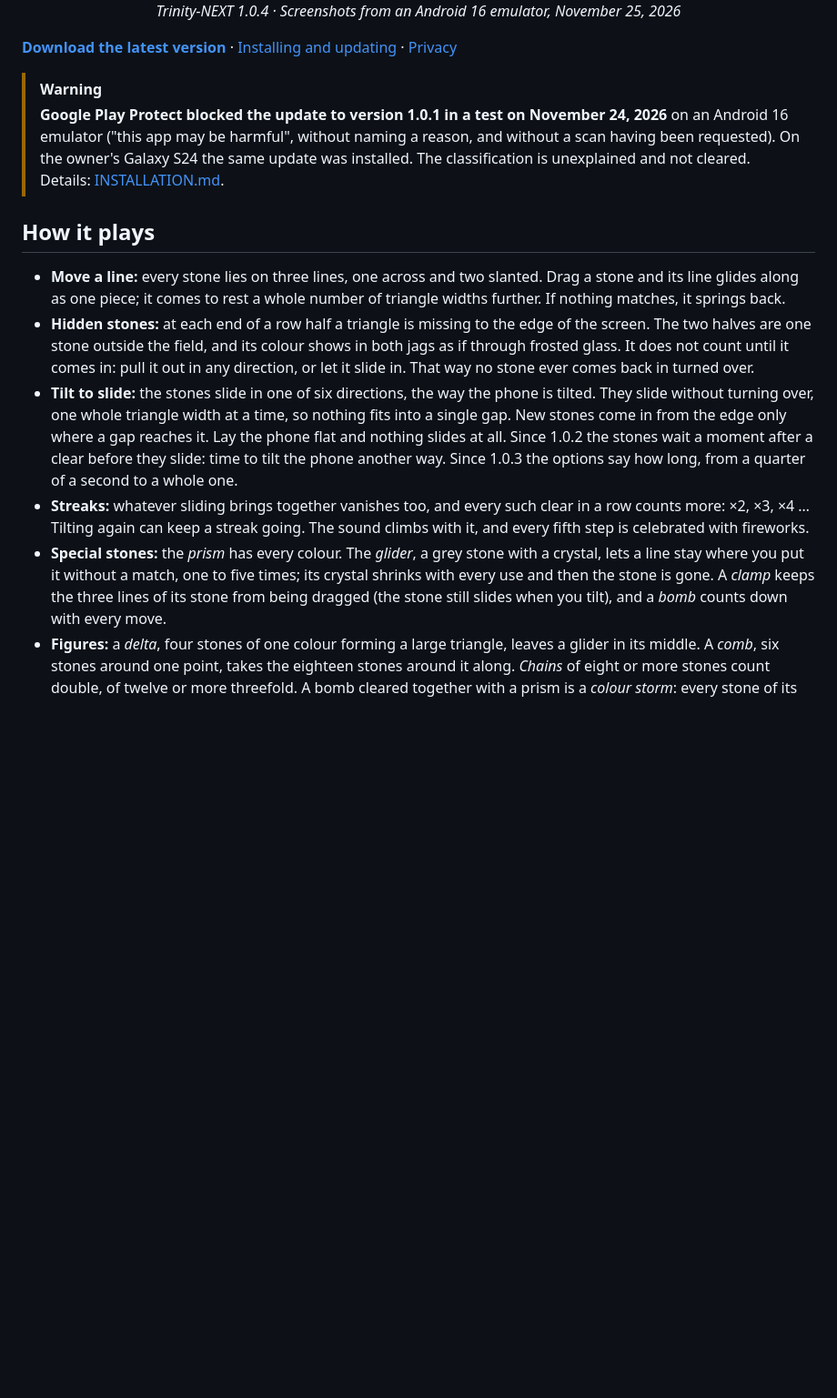
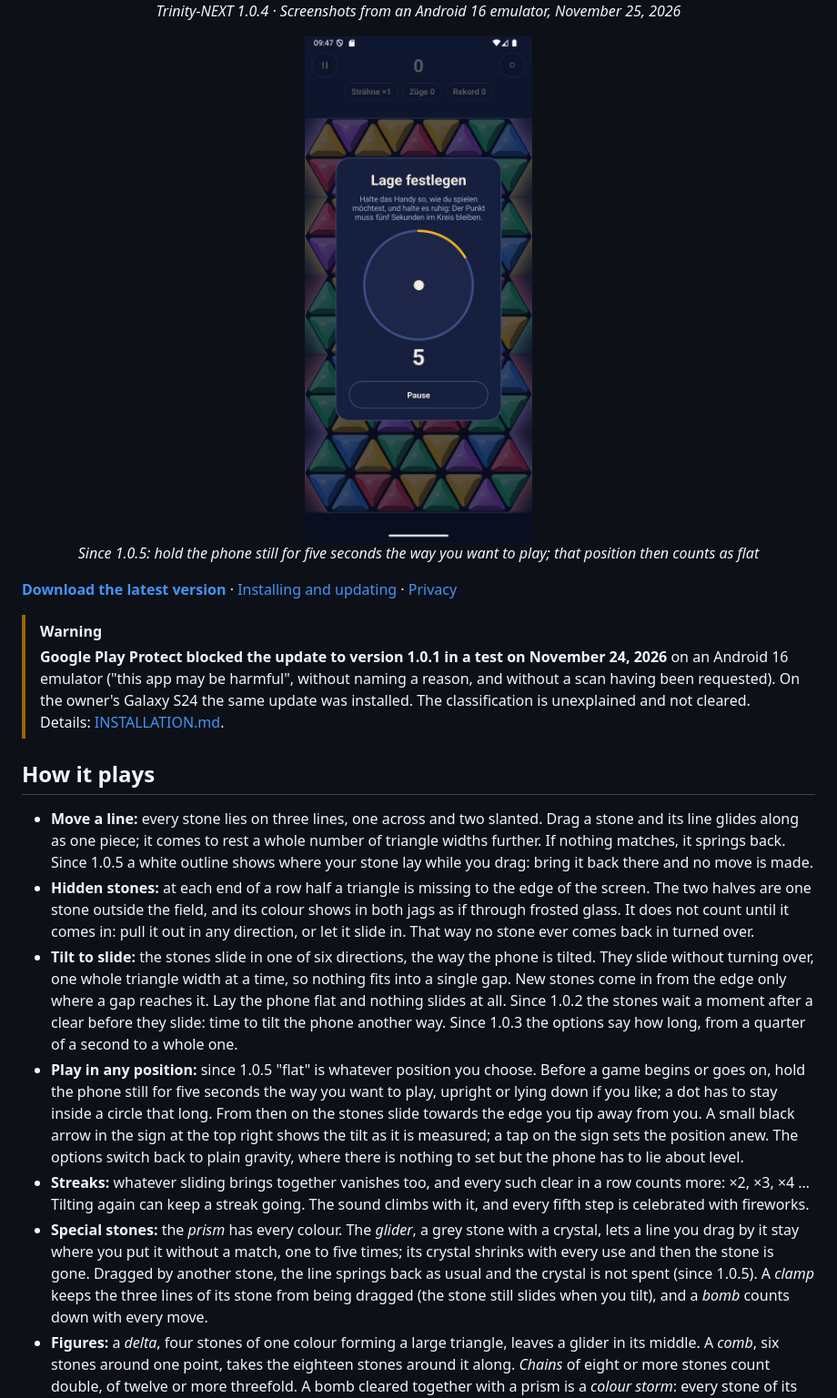
Before and after one commit to ShakieVan/Trinity-NEXT, a Markdown page: README.md, the part around one of its changes. Shown at 91% size. Rendered like a GitHub page; pictures changed too: media/calibration-1.0.5.png (added); blank space fills up the shorter version.

Commit message:
Trinity-NEXT 1.0.5: notes, picture and version history

```diff
--- a/README.md
+++ b/README.md
@@ -11,6 +11,12 @@ together and they vanish. Then tilt the phone: the rest slide into the gaps the
   <img src="media/game-neon-1.0.4.png" width="250" alt="The same game in the look Neon: glowing triangular outlines on black" />
   <br />
   <em>Trinity-NEXT 1.0.4 · Screenshots from an Android 16 emulator, November 25, 2026</em>
+</p>
+
+<p align="center">
+  <img src="media/calibration-1.0.5.png" width="250" alt="Before a game in Trinity-NEXT 1.0.5: a panel titled Lage festlegen over the dimmed field, with a dot in the middle of a circle whose rim fills with the time, and the number 5 below it" />
+  <br />
+  <em>Since 1.0.5: hold the phone still for five seconds the way you want to play; that position then counts as flat</em>
 </p>
 
 **[Download the latest version](https://github.com/ShakieVan/Trinity-NEXT/releases/latest)**
@@ -27,7 +33,8 @@ together and they vanish. Then tilt the phone: the rest slide into the gaps the
 
 - **Move a line:** every stone lies on three lines, one across and two slanted. Drag a stone and
   its line glides along as one piece; it comes to rest a whole number of triangle widths further.
-  If nothing matches, it springs back.
+  If nothing matches, it springs back. Since 1.0.5 a white outline shows where your stone lay
+  while you drag: bring it back there and no move is made.
 - **Hidden stones:** at each end of a row half a triangle is missing to the edge of the screen.
   The two halves are one stone outside the field, and its colour shows in both jags as if through
   frosted glass. It does not count until it comes in: pull it out in any direction, or let it
@@ -38,12 +45,19 @@ together and they vanish. Then tilt the phone: the rest slide into the gaps the
   nothing slides at all. Since 1.0.2 the stones wait a moment after a clear before they slide:
   time to tilt the phone another way. Since 1.0.3 the options say how long, from a quarter of a
   second to a whole one.
+- **Play in any position:** since 1.0.5 "flat" is whatever position you choose. Before a game
+  begins or goes on, hold the phone still for five seconds the way you want to play, upright or
+  lying down if you like; a dot has to stay inside a circle that long. From then on the stones
+  slide towards the edge you tip away from you. A small black arrow in the sign at the top right
+  shows the tilt as it is measured; a tap on the sign sets the position anew. The options switch
+  back to plain gravity, where there is nothing to set but the phone has to lie about level.
 - **Streaks:** whatever sliding brings together vanishes too, and every such clear in a row counts
   more: ×2, ×3, ×4 … Tilting again can keep a streak going. The sound climbs with it, and every
   fifth step is celebrated with fireworks.
 - **Special stones:** the *prism* has every colour. The *glider*, a grey stone with a crystal, lets
-  a line stay where you put it without a match, one to five times; its crystal shrinks with every
-  use and then the stone is gone. A *clamp* keeps the three lines of its stone from being dragged
+  a line you drag by it stay where you put it without a match, one to five times; its crystal
+  shrinks with every use and then the stone is gone. Dragged by another stone, the line springs
+  back as usual and the crystal is not spent (since 1.0.5). A *clamp* keeps the three lines of its stone from being dragged
   (the stone still slides when you tilt), and a *bomb* counts down with every move.
 - **Figures:** a *delta*, four stones of one colour forming a large triangle, leaves a glider in
   its middle. A *comb*, six stones around one point, takes the eighteen stones around it along.
```
Also changed, not shown: other parts of README.md (+7 -4 lines), media/README.md (+1 -0 lines), releases/1.0.5.md (added, +25 -0 lines).
